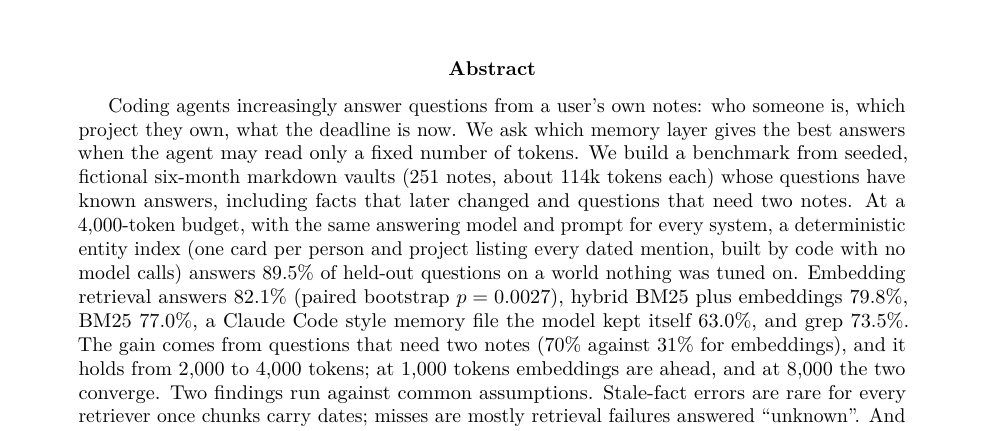
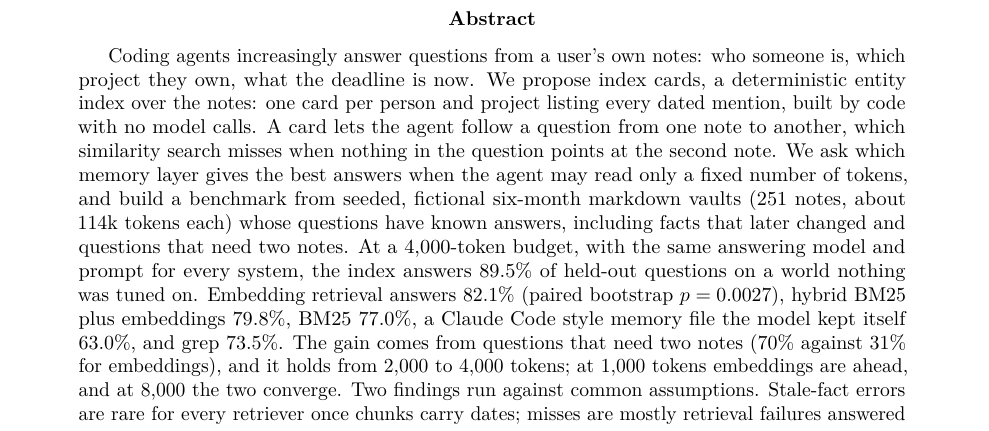
Before and after one commit to abhaymettu/index-cards, a LaTeX paper (paper/main.tex): part of page 1 of 6, cut so that both start at the same text. Compiled offline with pdfLaTeX.

Commit message:
Open the writeup, post, summary and abstract with what cards do before the numbers

```diff
--- a/paper/main.tex
+++ b/paper/main.tex
@@ -19,11 +19,13 @@
 
 \begin{abstract}
 Coding agents increasingly answer questions from a user's own notes: who someone is, which project they own, what
-the deadline is now. We ask which memory layer gives the best answers when the agent may read only a fixed number
-of tokens. We build a benchmark from seeded, fictional six-month markdown vaults (251 notes, about 114k tokens each)
-whose questions have known answers, including facts that later changed and questions that need two notes. At a
-4,000-token budget, with the same answering model and prompt for every system, a deterministic entity index (one
-card per person and project listing every dated mention, built by code with no model calls) answers
+the deadline is now. We propose index cards, a deterministic entity index over the notes: one card per person and
+project listing every dated mention, built by code with no model calls. A card lets the agent follow a question
+from one note to another, which similarity search misses when nothing in the question points at the second note.
+We ask which memory layer gives the best answers when the agent may read only a fixed number of tokens, and build a
+benchmark from seeded, fictional six-month markdown vaults (251 notes, about 114k tokens each) whose questions have
+known answers, including facts that later changed and questions that need two notes. At a 4,000-token budget, with
+the same answering model and prompt for every system, the index answers
 \MainCardsFourAcc\% of held-out questions on a world nothing was tuned on. Embedding retrieval answers
 \MainRagFourAcc\% (paired bootstrap $p=\MainPRagFour$), hybrid BM25 plus embeddings \MainHybridFourAcc\%, BM25
 \MainBmFourAcc\%, a Claude Code style memory file the model kept itself \MainMemoryFourAcc\%, and grep
```
Also changed, not shown: site/launch-post.md (+4 -3 lines), site/writeup.md (+5 -0 lines), paper/index-cards.pdf, 1 other file.
